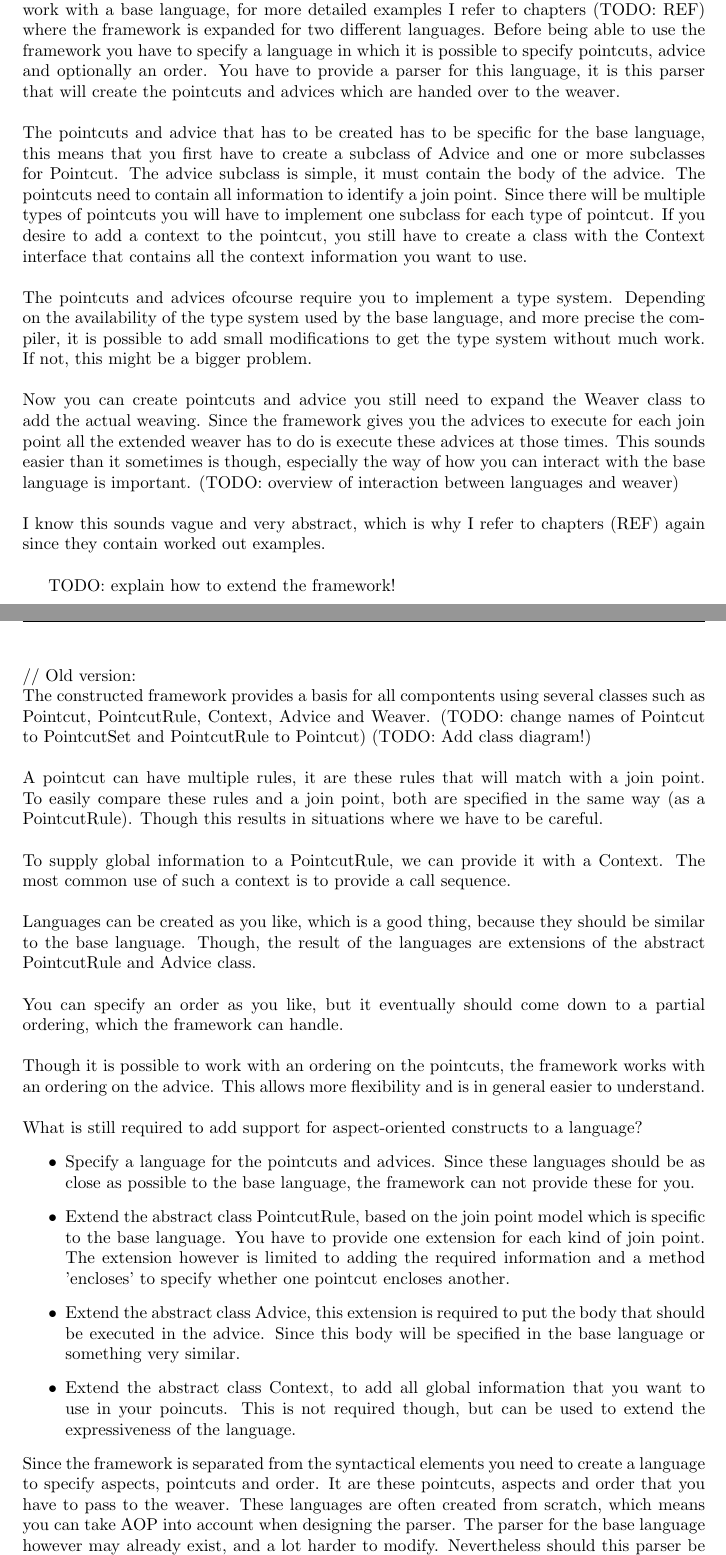
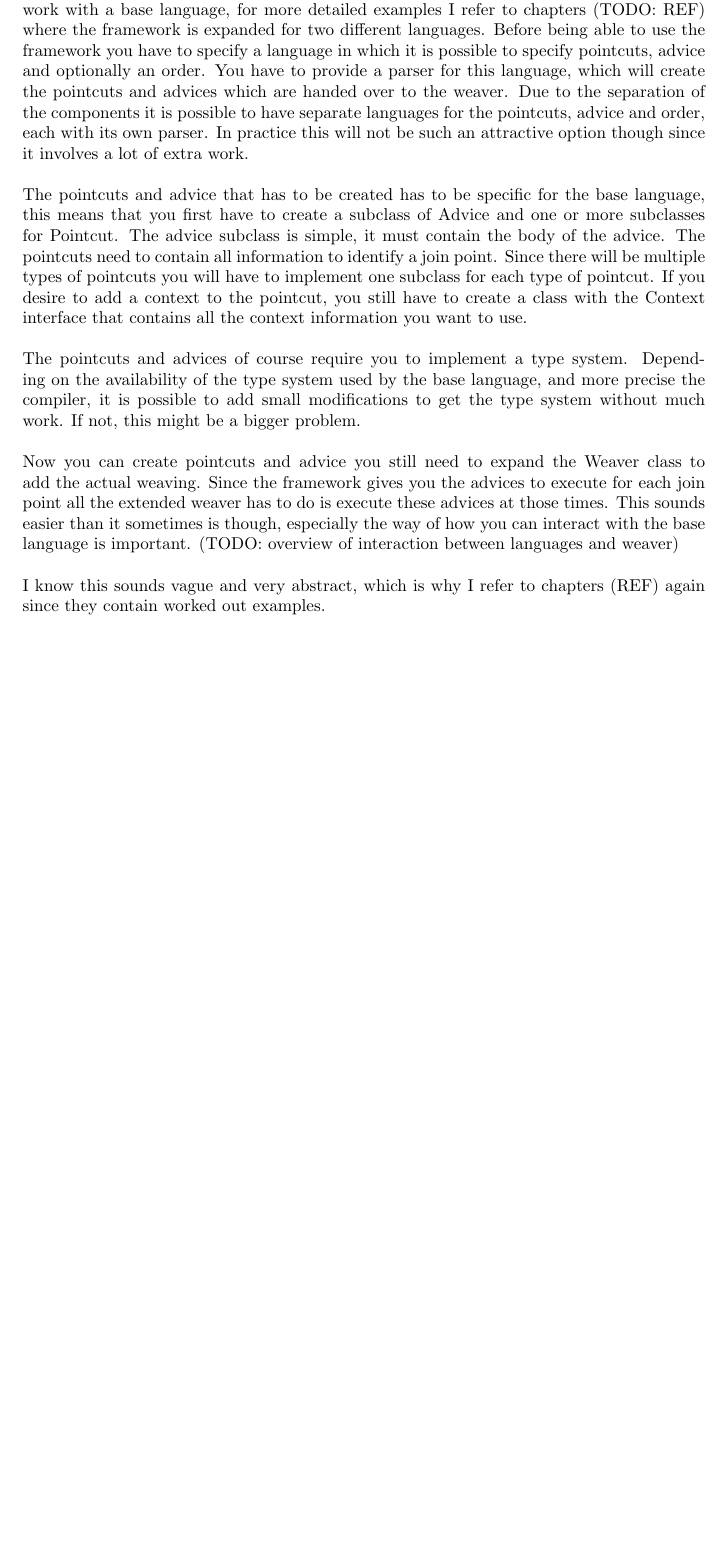
Before and after one commit to ChrisVesters/Aspect-Orientation-Framework, a LaTeX thesis (report/thesis.tex): two parts of pages 17 and 18 of 34 before the commit and part of page 17 of 33 after it, the two joined at a grey line, cut so that both start at the same text, the shorter picture padded with empty space. Compiled offline with pdfLaTeX; a LaTeX package or settings file that is missing is left out.

Commit message:
@Modify report/thesis.tex: Removed the old part about the framework.

```diff
--- a/report/thesis.tex
+++ b/report/thesis.tex
@@ -152,43 +152,16 @@ One final remark that has to be made is that implementing both join points and p
 \\
 (TODO: can we ommit the context type and just add all this stuff as arguments?)\\
 \\
-To conclude this chapter I will briefly explain how the framework can be expanded to work with a base language, for more detailed examples I refer to chapters (TODO: REF) where the framework is expanded for two different languages. Before being able to use the framework you have to specify a language in which it is possible to specify pointcuts, advice and optionally an order. You have to provide a parser for this language, it is this parser that will create the pointcuts and advices which are handed over to the weaver.\\
+To conclude this chapter I will briefly explain how the framework can be expanded to work with a base language, for more detailed examples I refer to chapters (TODO: REF) where the framework is expanded for two different languages. Before being able to use the framework you have to specify a language in which it is possible to specify pointcuts, advice and optionally an order. You have to provide a parser for this language, which will create the pointcuts and advices which are handed over to the weaver. Due to the separation of the components it is possible to have separate languages for the pointcuts, advice and order, each with its own parser. In practice this will not be such an attractive option though since it involves a lot of extra work.\\
 \\
 The pointcuts and advice that has to be created has to be specific for the base language, this means that you first have to create a subclass of Advice and one or more subclasses for Pointcut.
 The advice subclass is simple, it must contain the body of the advice. The pointcuts need to contain all information to identify a join point. Since there will be multiple types of pointcuts you will have to implement one subclass for each type of pointcut. If you desire to add a context to the pointcut, you still have to create a class with the Context interface that contains all the context information you want to use.\\
 \\
-The pointcuts and advices ofcourse require you to implement a type system. Depending on the availability of the type system used by the base language, and more precise the compiler, it is possible to add small modifications to get the type system without much work. If not, this might be a bigger problem.\\
+The pointcuts and advices of course require you to implement a type system. Depending on the availability of the type system used by the base language, and more precise the compiler, it is possible to add small modifications to get the type system without much work. If not, this might be a bigger problem.\\
 \\
 Now you can create pointcuts and advice you still need to expand the Weaver class to add the actual weaving. Since the framework gives you the advices to execute for each join point all the extended weaver has to do is execute these advices at those times. This sounds easier than it sometimes is though, especially the way of how you can interact with the base language is important. (TODO: overview of interaction between languages and weaver)\\
 \\
-I know this sounds vague and very abstract, which is why I refer to chapters (REF) again since they contain worked out examples.\\
-
-TODO: explain how to extend the framework!\\
-\\
-\\
-// Old version:\\
-The constructed framework provides a basis for all compontents using several classes such as Pointcut, PointcutRule, Context, Advice and Weaver. (TODO: change names of Pointcut to PointcutSet and PointcutRule to Pointcut) (TODO: Add class diagram!)\\
-\\
-A pointcut can have multiple rules, it are these rules that will match with a join point. To easily compare these rules and a join point, both are specified in the same way (as a PointcutRule). Though this results in situations where we have to be careful.\\
-\\
-To supply global information to a PointcutRule, we can provide it with a Context. The most common use of such a context is to provide a call sequence.\\
-\\
-Languages can be created as you like, which is a good thing, because they should be similar to the base language. Though, the result of the languages are extensions of the abstract PointcutRule and Advice class.\\
-\\
-You can specify an order as you like, but it eventually should come down to a partial ordering, which the framework can handle.\\
-\\
-Though it is possible to work with an ordering on the pointcuts, the framework works with an ordering on the advice. This allows more flexibility and is in general easier to understand.\\
-\\
-What is still required to add support for aspect-oriented constructs to a language?
-\begin{itemize}
-\item Specify a language for the pointcuts and advices. Since these languages should be as close as possible to the base language, the framework can not provide these for you.
-\item Extend the abstract class PointcutRule, based on the join point model which is specific to the base language. You have to provide one extension for each kind of join point. The extension however is limited to adding the required information and a method 'encloses' to specify whether one pointcut encloses another.
-\item Extend the abstract class Advice, this extension is required to put the body that should be executed in the advice. Since this body will be specified in the base language or something very similar.
-\item Extend the abstract class Context, to add all global information that you want to use in your poincuts. This is not required though, but can be used to extend the expressiveness of the language.
-\end{itemize}
-Since the framework is separated from the syntactical elements you need to create a language to specify aspects, pointcuts and order. It are these pointcuts, aspects and order that you have to pass to the weaver. These languages are often created from scratch, which means you can take AOP into account when designing the parser. The parser for the base language however may already exist, and a lot harder to modify. Nevertheless should this parser be changed such that it can extract join points from the code and provide these to the weaver.\\
-\\
-Though it is possible to use different languages for pointcuts, aspects and order, I have chosen to use one language to specify it all. The main reason for this is that there is a high dependency between the components and some similarities. By using only one language I can exploit the similarities and minimize the amount of work required.
+I know this sounds vague and very abstract, which is why I refer to chapters (REF) again since they contain worked out examples.
 
 \chapter{Small C}
 \section{Introduction}
```
